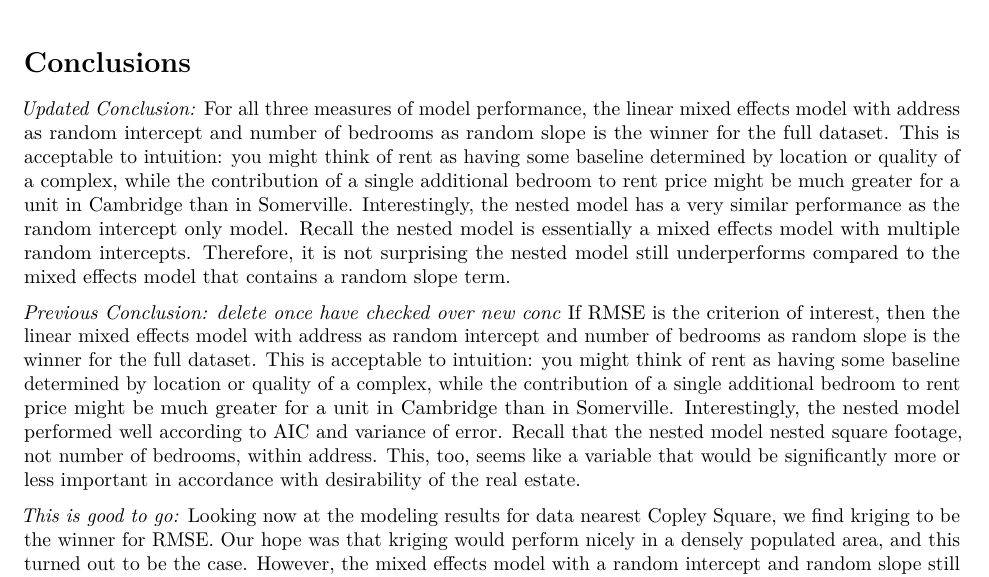
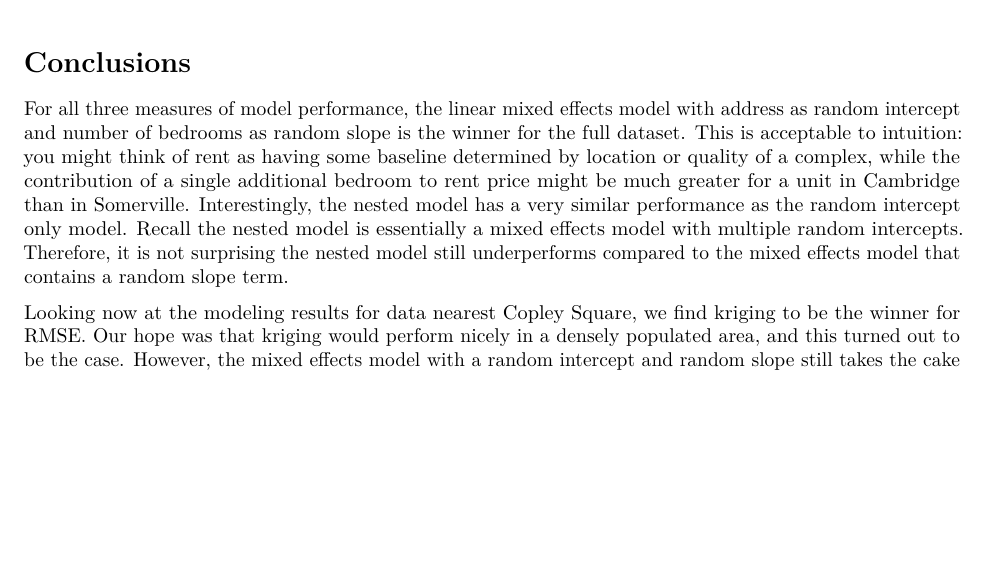
Before and after one commit to ngqvan93/STAT691P, an R Markdown document (final_paper.Rmd): part of page 6 of 7, cut so that both start at the same text, the shorter picture padded with empty space. Rendered offline with R 4.5, knitr and Pandoc, then LaTeX, with nearby package versions; some code elsewhere in the file could not run offline.

Commit message:
Update final_paper.Rmd

```diff
--- a/final_paper.Rmd
+++ b/final_paper.Rmd
@@ -674,13 +674,8 @@ leaflet(data=r) %>%
 
 # Conclusions #
 
-*Updated Conclusion:*
 For all three measures of model performance, the linear mixed effects model with address as random intercept and number of bedrooms as random slope is the winner for the full dataset. This is acceptable to intuition: you might think of rent as having some baseline determined by location or quality of a complex, while the contribution of a single additional bedroom to rent price might be much greater for a unit in Cambridge than in Somerville. Interestingly, the nested model has a very similar performance as the random intercept only model. Recall the nested model is essentially a mixed effects model with multiple random intercepts. Therefore, it is not surprising the nested model still underperforms compared to the mixed effects model that contains a random slope term.
 
-*Previous Conclusion: delete once have checked over new conc*
-If RMSE is the criterion of interest, then the linear mixed effects model with address as random intercept and number of bedrooms as random slope is the winner for the full dataset. This is acceptable to intuition: you might think of rent as having some baseline determined by location or quality of a complex, while the contribution of a single additional bedroom to rent price might be much greater for a unit in Cambridge than in Somerville. Interestingly, the nested model performed well according to AIC and variance of error. Recall that the nested model nested square footage, not number of bedrooms, within address. This, too, seems like a variable that would be significantly more or less important in accordance with desirability of the real estate.
-
-*This is good to go:*
 Looking now at the modeling results for data nearest Copley Square, we find kriging to be the winner for RMSE. Our hope was that kriging would perform nicely in a densely populated area, and this turned out to be the case. However, the mixed effects model with a random intercept and random slope still takes the cake for AIC and variance of error.
 
 # Appendices #
```
